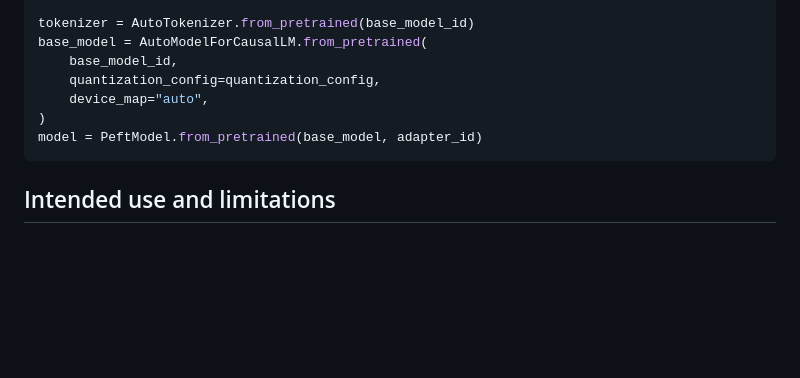
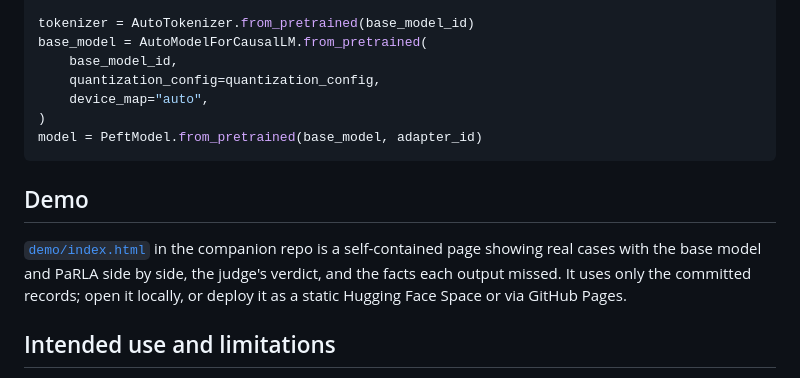
Before and after one commit to AliKhajegiliM/parla-pathology, a Markdown page: model_card/README.md, the part around the change. Drawn GitHub-style; blank space fills up the shorter version.

Commit message:
Sync model-card mirror: add Demo section
Co-Authored-By: Claude Fable 5 <noreply@anthropic.com>

````diff
--- a/model_card/README.md
+++ b/model_card/README.md
@@ -151,6 +151,10 @@ base_model = AutoModelForCausalLM.from_pretrained(
 model = PeftModel.from_pretrained(base_model, adapter_id)
 ```
 
+## Demo
+
+[`demo/index.html`](https://github.com/AliKhajegiliM/parla-pathology/blob/main/demo/index.html) in the companion repo is a self-contained page showing real cases with the base model and PaRLA side by side, the judge's verdict, and the facts each output missed. It uses only the committed records; open it locally, or deploy it as a static Hugging Face Space or via GitHub Pages.
+
 ## Intended use and limitations
 
 **Intended for research use** in pathology report abstraction, clinical biomarker/molecular extraction, cohort phenotyping, prognosis-oriented summarization, and downstream modeling from pathology text (including OCR-derived reports).
````
